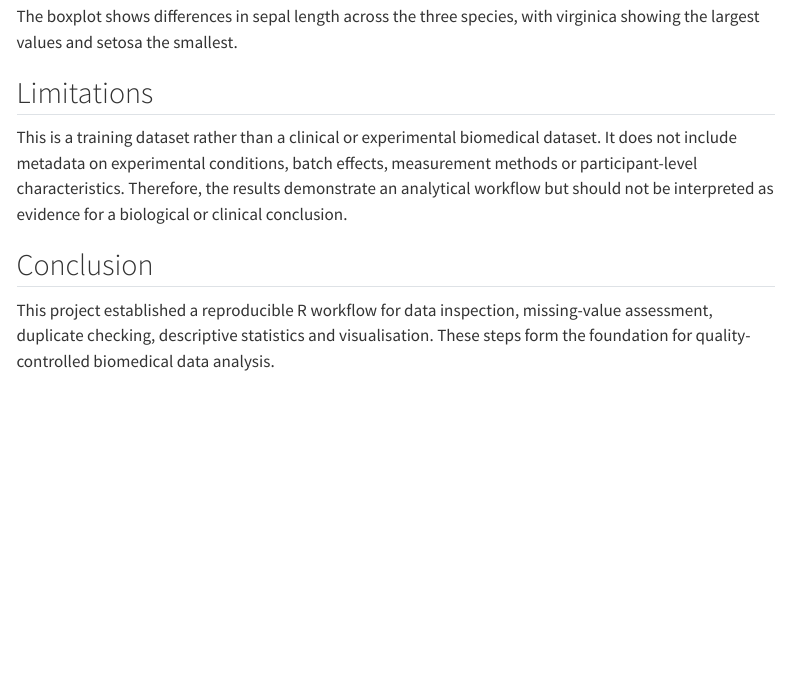
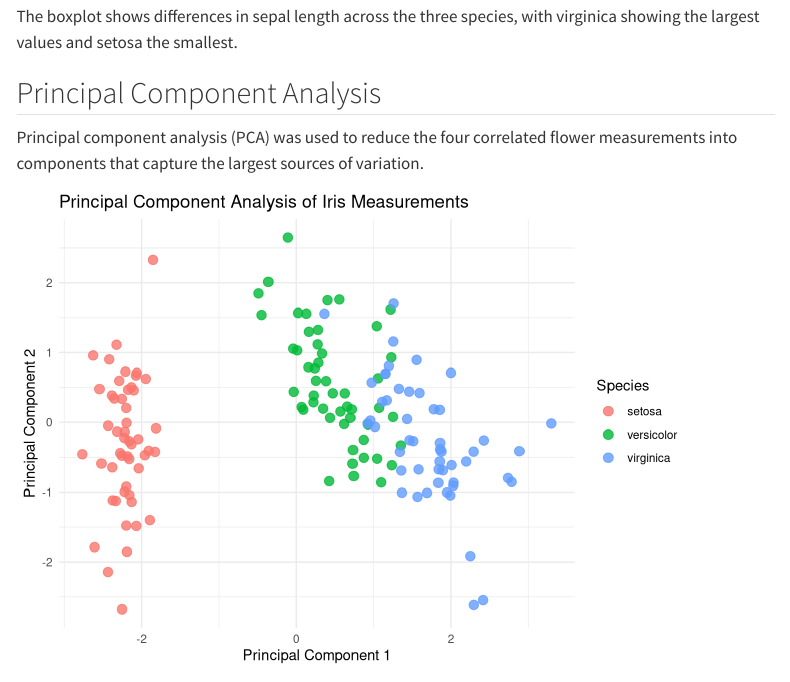
Before and after one commit to akashbhardwajuog/r-data-quality-project, a Quarto document (reports/iris_data_quality_report.qmd): the page in a window 1100 px wide, from 2160 px down. Rendered offline with R 4.5, knitr and Pandoc in place of Quarto, with nearby package versions; menus at the side of the page are left out; column names are cleaned by a stand-in for the janitor package.

Commit message:
Add PCA analysis and visualisation to iris project

````diff
--- a/reports/iris_data_quality_report.qmd
+++ b/reports/iris_data_quality_report.qmd
@@ -114,6 +114,38 @@ sepal_plot
 The boxplot shows differences in sepal length across the three species, with
 virginica showing the largest values and setosa the smallest.
 
+## Principal Component Analysis
+
+Principal component analysis (PCA) was used to reduce the four correlated flower
+measurements into components that capture the largest sources of variation.
+
+```{r}
+
+iris_numeric <- iris_data %>%
+ select(sepal_length, sepal_width, petal_length, petal_width)
+
+iris_scaled <- scale(iris_numeric)
+
+iris_pca <- prcomp(iris_scaled, center = TRUE, scale. = TRUE)
+
+pca_scores <- as.data.frame(iris_pca$x) %>%
+ mutate(species = iris_data$species)
+
+pca_plot <- ggplot(
+ pca_scores,
+ aes(x = PC1, y = PC2, colour = species)
+) +
+ geom_point(size = 3, alpha = 0.8) +
+ labs(
+   title = "Principal Component Analysis of Iris Measurements",
+   x = "Principal Component 1",
+   y = "Principal Component 2",
+   colour = "Species"
+ ) +
+ theme_minimal()
+
+pca_plot
+```
 ## Limitations
 
 This is a training dataset rather than a clinical or experimental biomedical
````
Also changed, not shown: outputs/figures/iris_pca_plot.png (added), reports/iris_data_quality_report.html, reports/iris_data_quality_report_files/figure-html/unnamed-chunk-7-1.png (added), scripts/05_iris_pca.R (added).
